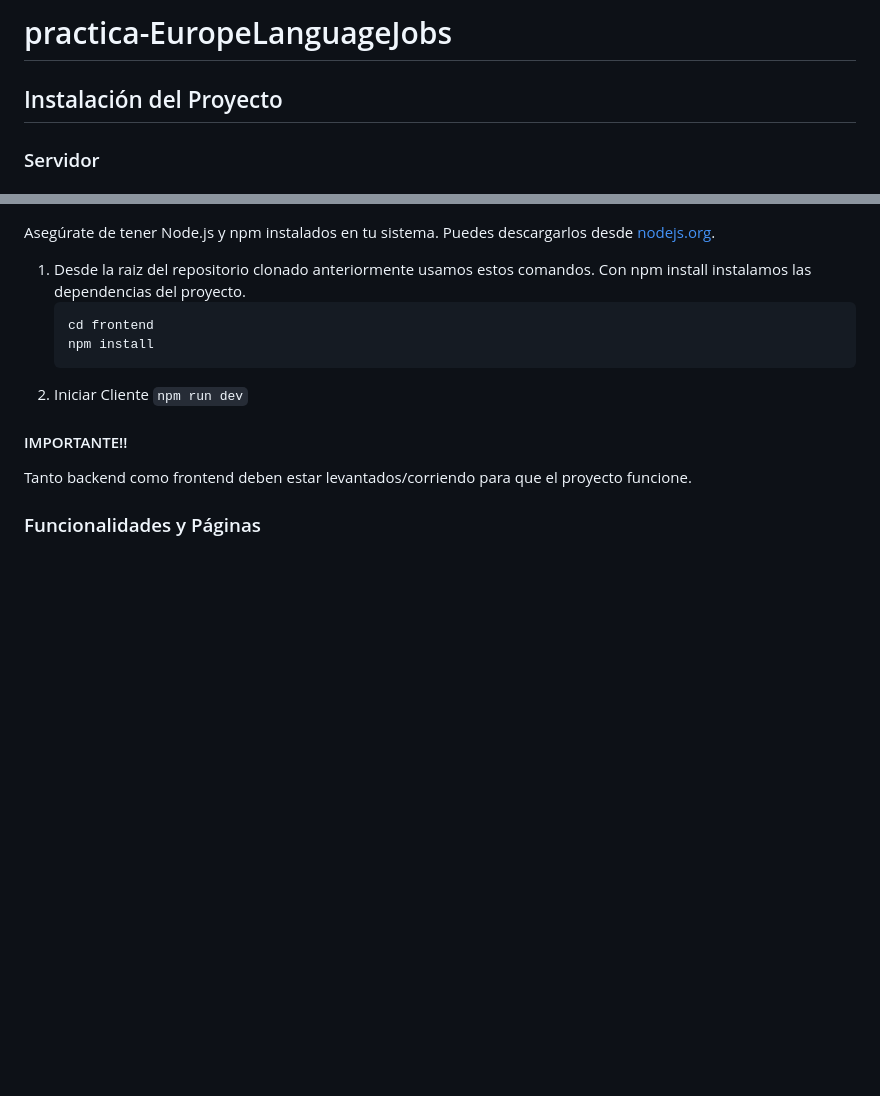
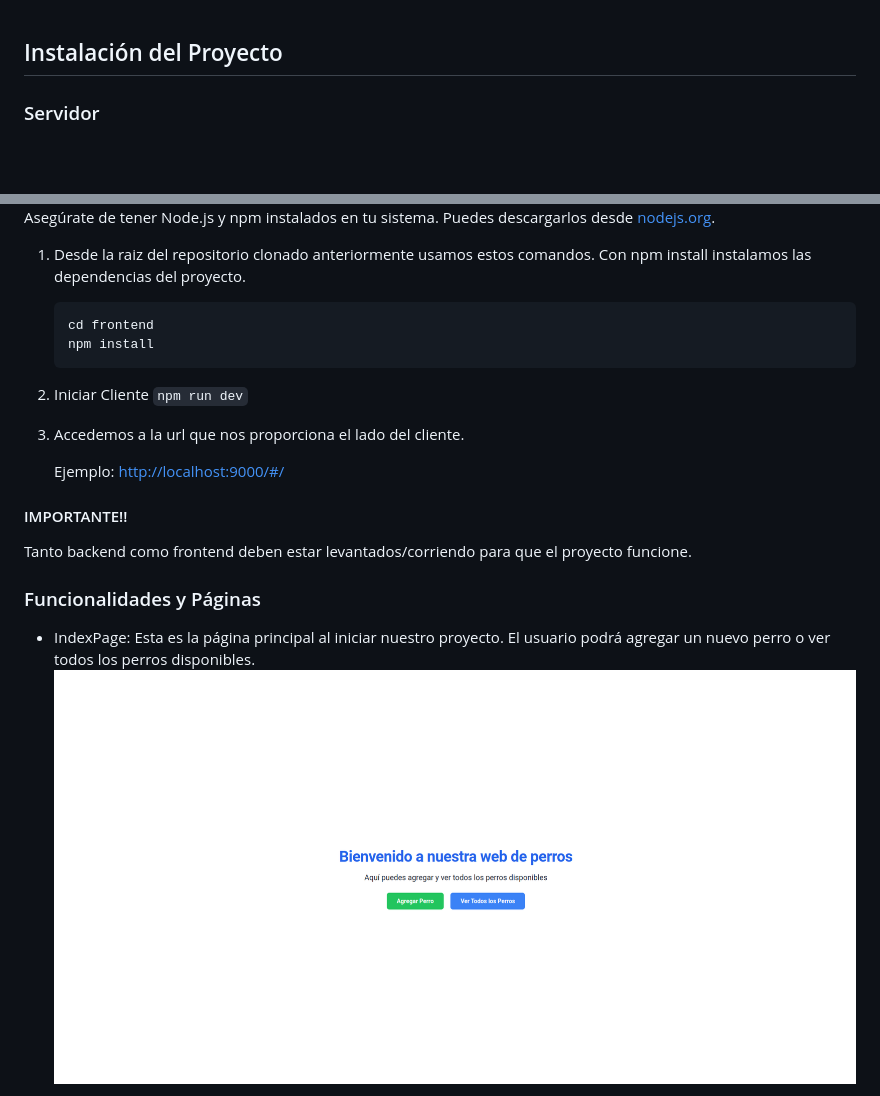
Before and after one commit to andresaez9/practica-EuropeLanguageJobs, a Markdown page: README.md, 2 parts joined by grey strips. Rendered like a GitHub page; pictures changed too: docs/images/index.png (added); blank space fills up the shorter version.

````diff
--- a/README.md
+++ b/README.md
@@ -1,5 +1,3 @@
-# practica-EuropeLanguageJobs
-
 ## Instalación del Proyecto
 
 ### Servidor
@@ -32,8 +30,14 @@ Asegúrate de tener Node.js y npm instalados en tu sistema. Puedes descargarlos
 2. Iniciar Cliente
    ```npm run dev```
 
+3. Accedemos a la url que nos proporciona el lado del cliente.
+
+   Ejemplo: [http://localhost:9000/#/]()
+
 #### IMPORTANTE!!
 Tanto backend como frontend deben estar levantados/corriendo para que el proyecto funcione.
 
 ### Funcionalidades y Páginas
+   - IndexPage: Esta es la página principal al iniciar nuestro proyecto. El usuario podrá agregar un nuevo perro o ver todos los perros disponibles.
+![](./docs/images/index.png)
 
````
Also changed, not shown: other parts of README.md (+9 -0 lines), docs/images/add-dog.png (added), docs/images/all-dogs.png (added), docs/images/error-dog.png (added), docs/images/success-dog.png (added), 7 other files.
